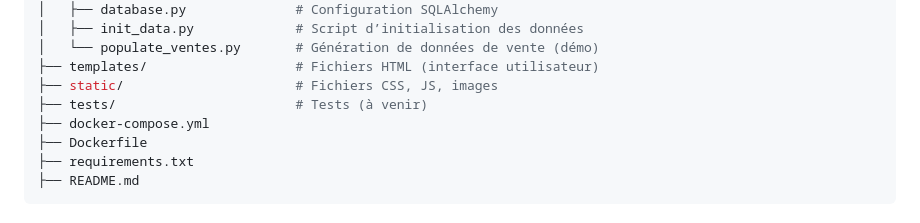
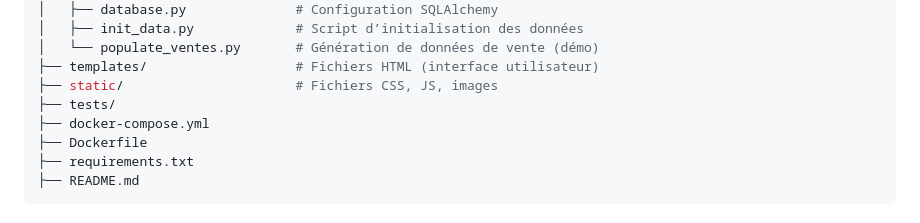
Before and after one commit to antoinegodinETS/lab3LOG430, a Markdown page: README.md, the part around the change. Drawn GitHub-style.

```diff
--- a/README.md
+++ b/README.md
@@ -60,7 +60,7 @@ uvicorn interface:app --port 8004 --reload
 │   └── populate_ventes.py       # Génération de données de vente (démo)
 ├── templates/                   # Fichiers HTML (interface utilisateur)
 ├── static/                      # Fichiers CSS, JS, images
-├── tests/                       # Tests (à venir)
+├── tests/
 ├── docker-compose.yml
 ├── Dockerfile
 ├── requirements.txt
```
